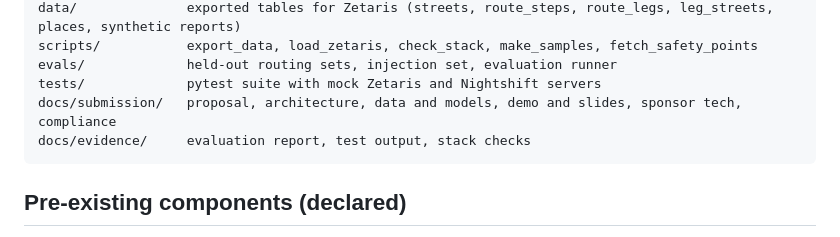
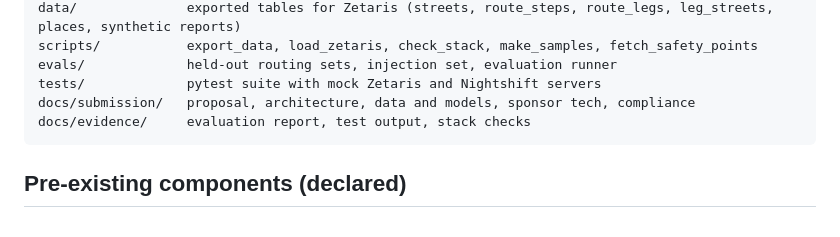
Before and after one commit to shuruthy24/Athena, a Markdown page: README.md, the part around the change. GitHub-like rendering.

Commit message:
Update README to modify submission documentation
Removed 'demo and slides' from the submission documentation section.

````diff
--- a/README.md
+++ b/README.md
@@ -121,7 +121,7 @@ data/              exported tables for Zetaris (streets, route_steps, route_legs
 scripts/           export_data, load_zetaris, check_stack, make_samples, fetch_safety_points
 evals/             held-out routing sets, injection set, evaluation runner
 tests/             pytest suite with mock Zetaris and Nightshift servers
-docs/submission/   proposal, architecture, data and models, demo and slides, sponsor tech, compliance
+docs/submission/   proposal, architecture, data and models, sponsor tech, compliance
 docs/evidence/     evaluation report, test output, stack checks
 ```
 
````
